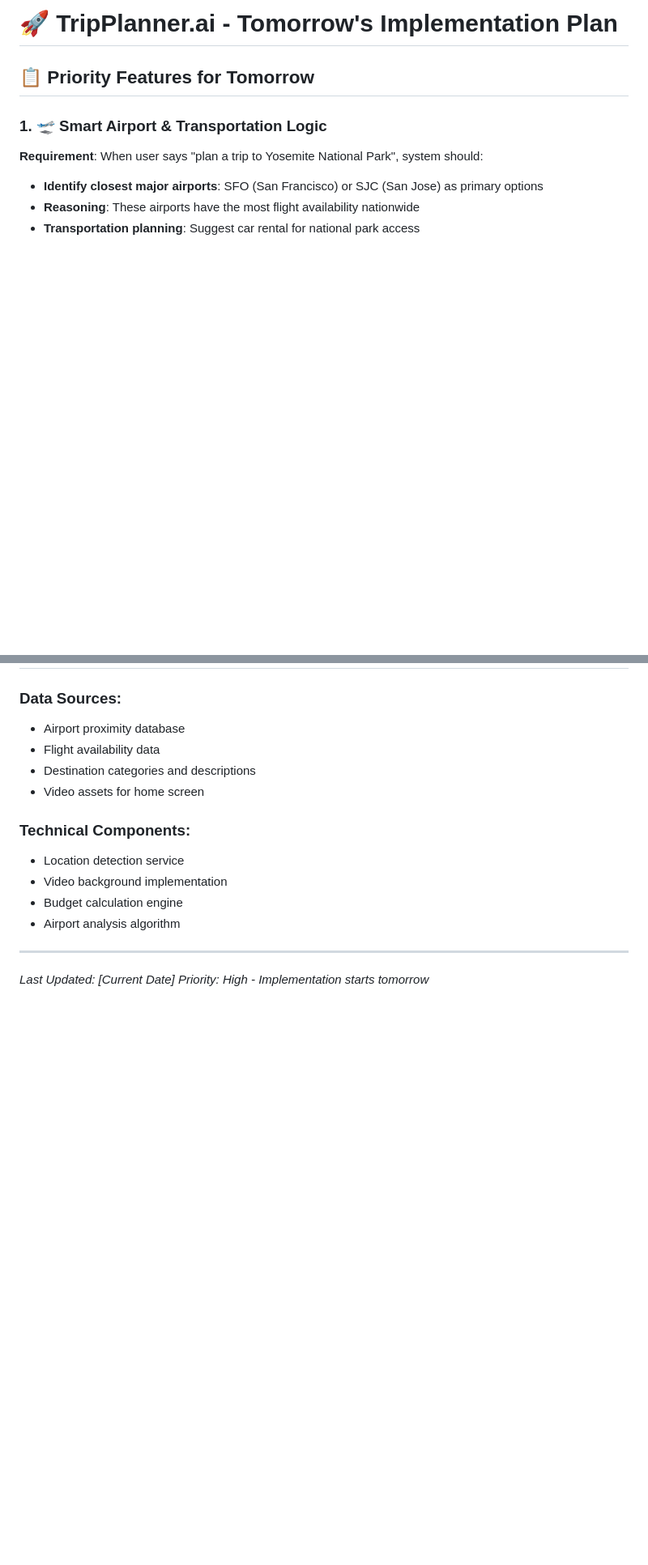
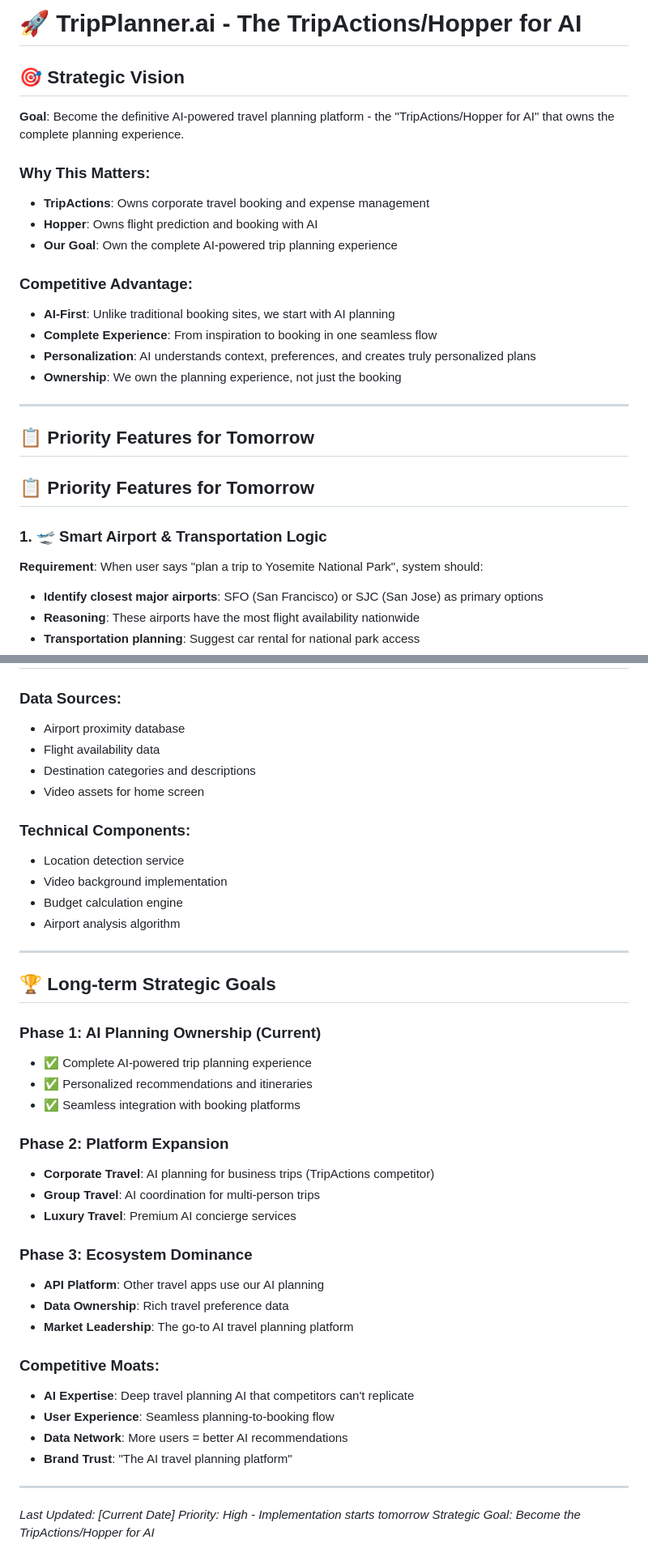
Before and after one commit to stata1991/flightagents, a Markdown page: TODO_FEATURES.md, 2 parts joined by grey strips. Shown at 81% size. GitHub-like rendering; blank space fills up the shorter version.

Commit message:
Update strategic vision: TripPlanner.ai as the TripActions/Hopper for AI - Added strategic vision section explaining competitive positioning - Emphasized AI planning ownership vs just booking - Added long-term goals for platform expansion and ecosystem dominance - Updated success metrics to include AI planning ownership - Defined competitive moats: AI expertise, user experience, data network, brand trust

```diff
--- a/TODO_FEATURES.md
+++ b/TODO_FEATURES.md
@@ -1,4 +1,22 @@
-# 🚀 TripPlanner.ai - Tomorrow's Implementation Plan
+# 🚀 TripPlanner.ai - The TripActions/Hopper for AI
+
+## 🎯 **Strategic Vision**
+**Goal**: Become the definitive AI-powered travel planning platform - the "TripActions/Hopper for AI" that owns the complete planning experience.
+
+### **Why This Matters:**
+- **TripActions**: Owns corporate travel booking and expense management
+- **Hopper**: Owns flight prediction and booking with AI
+- **Our Goal**: Own the complete AI-powered trip planning experience
+
+### **Competitive Advantage:**
+- **AI-First**: Unlike traditional booking sites, we start with AI planning
+- **Complete Experience**: From inspiration to booking in one seamless flow
+- **Personalization**: AI understands context, preferences, and creates truly personalized plans
+- **Ownership**: We own the planning experience, not just the booking
+
+---
+
+## 📋 **Priority Features for Tomorrow**
 
 ## 📋 **Priority Features for Tomorrow**
 
@@ -178,5 +202,31 @@
 
 ---
 
+## 🏆 **Long-term Strategic Goals**
+
+### **Phase 1: AI Planning Ownership (Current)**
+- ✅ Complete AI-powered trip planning experience
+- ✅ Personalized recommendations and itineraries
+- ✅ Seamless integration with booking platforms
+
+### **Phase 2: Platform Expansion**
+- **Corporate Travel**: AI planning for business trips (TripActions competitor)
+- **Group Travel**: AI coordination for multi-person trips
+- **Luxury Travel**: Premium AI concierge services
+
+### **Phase 3: Ecosystem Dominance**
+- **API Platform**: Other travel apps use our AI planning
+- **Data Ownership**: Rich travel preference data
+- **Market Leadership**: The go-to AI travel planning platform
+
+### **Competitive Moats:**
+- **AI Expertise**: Deep travel planning AI that competitors can't replicate
+- **User Experience**: Seamless planning-to-booking flow
+- **Data Network**: More users = better AI recommendations
+- **Brand Trust**: "The AI travel planning platform"
+
+---
+
 *Last Updated: [Current Date]*
 *Priority: High - Implementation starts tomorrow*
+*Strategic Goal: Become the TripActions/Hopper for AI*
```
Also changed, not shown: other parts of TODO_FEATURES.md (+6 -0 lines).
